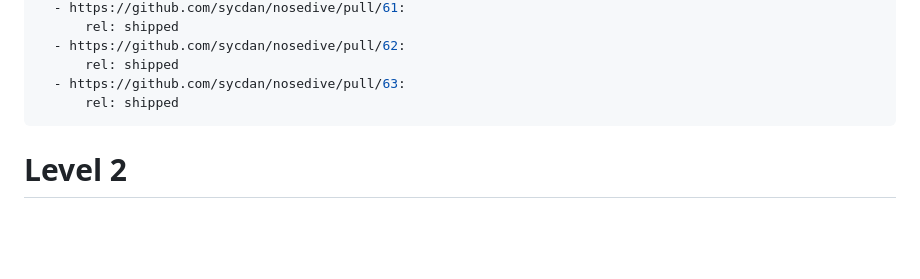
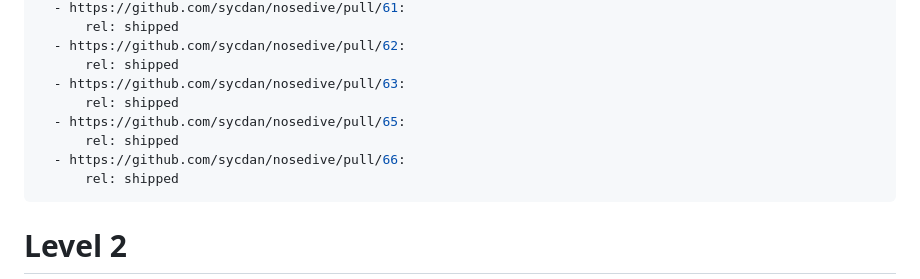
Before and after one commit to sycdan/nosedive, a Markdown page: kb/019fda55-7348-7568-825c-d039467180d6.md, the part around the change. GitHub-like rendering; blank space fills up the shorter version.

Commit message:
shipped 65 & 66

```diff
--- a/kb/019fda55-7348-7568-825c-d039467180d6.md
+++ b/kb/019fda55-7348-7568-825c-d039467180d6.md
@@ -51,6 +51,10 @@ links:
   - https://github.com/sycdan/nosedive/pull/62:
       rel: shipped
   - https://github.com/sycdan/nosedive/pull/63:
+      rel: shipped
+  - https://github.com/sycdan/nosedive/pull/65:
+      rel: shipped
+  - https://github.com/sycdan/nosedive/pull/66:
       rel: shipped
 ---
 
```
